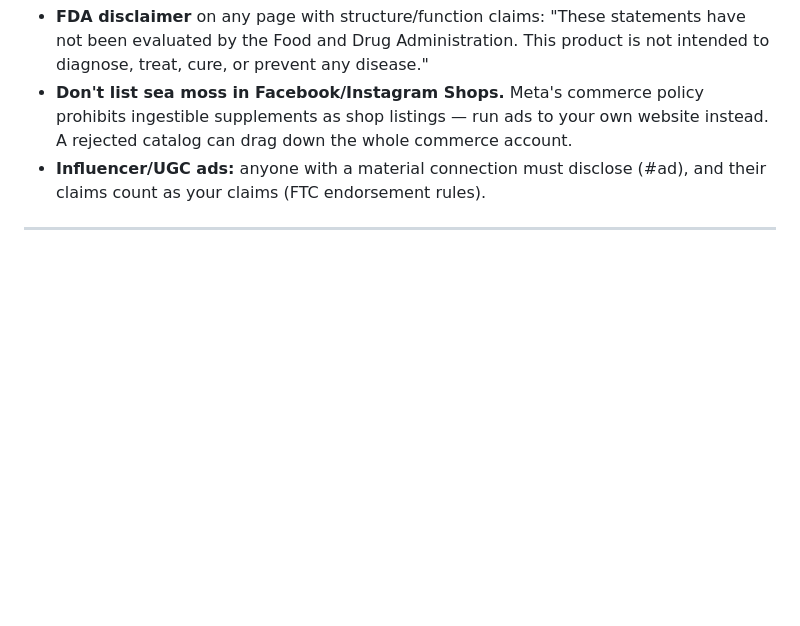
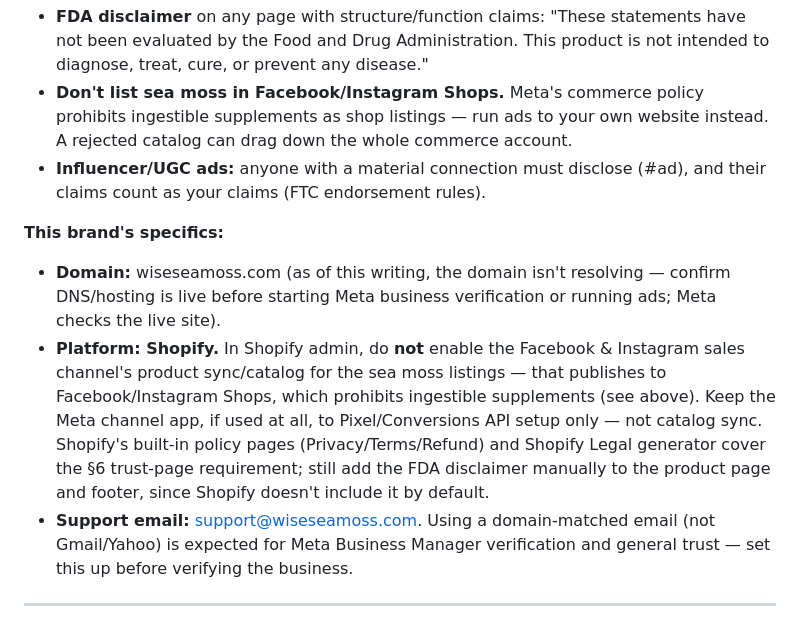
Before and after one commit to WiseSaucy/lindaai-brain, a Markdown page: docs/seamoss-facebook-ads-compliance.md, the part around the change. Drawn GitHub-style; blank space fills up the shorter version.

Commit message:
Record brand specifics: wiseseamoss.com, Shopify, support email
Notes the domain isn't currently resolving, warns against
enabling Shopify's Facebook/Instagram catalog sync (blocked for
ingestible supplements), points to Shopify's policy-page
generator plus a manual FDA disclaimer, and flags the
domain-matched support email as expected for Meta business
verification.

Co-Authored-By: Claude <noreply@anthropic.com>
Claude-Session: https://claude.ai/code/session_01Q7sr5yJEW9GnH8WGXLZit7

```diff
--- a/docs/seamoss-facebook-ads-compliance.md
+++ b/docs/seamoss-facebook-ads-compliance.md
@@ -144,6 +144,23 @@ conditions, not the viewer's body:
 - **Influencer/UGC ads:** anyone with a material connection must disclose
   (#ad), and their claims count as your claims (FTC endorsement rules).
 
+**This brand's specifics:**
+
+- **Domain:** wiseseamoss.com (as of this writing, the domain isn't
+  resolving — confirm DNS/hosting is live before starting Meta business
+  verification or running ads; Meta checks the live site).
+- **Platform: Shopify.** In Shopify admin, do **not** enable the Facebook &
+  Instagram sales channel's product sync/catalog for the sea moss listings —
+  that publishes to Facebook/Instagram Shops, which prohibits ingestible
+  supplements (see above). Keep the Meta channel app, if used at all, to
+  Pixel/Conversions API setup only — not catalog sync. Shopify's built-in
+  policy pages (Privacy/Terms/Refund) and Shopify Legal generator cover the
+  §6 trust-page requirement; still add the FDA disclaimer manually to the
+  product page and footer, since Shopify doesn't include it by default.
+- **Support email:** support@wiseseamoss.com. Using a domain-matched email
+  (not Gmail/Yahoo) is expected for Meta Business Manager verification and
+  general trust — set this up before verifying the business.
+
 ---
 
 ## 7. The tracking gotcha (why your Purchase optimization may break)
```
